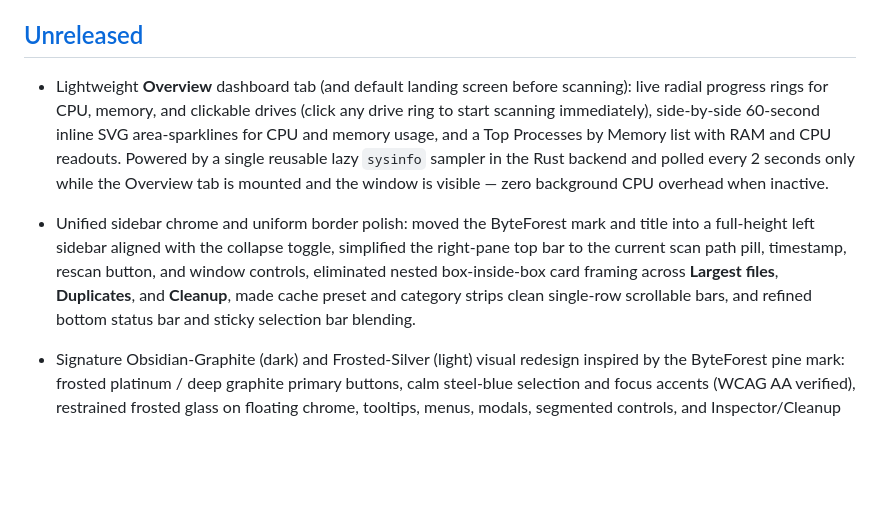
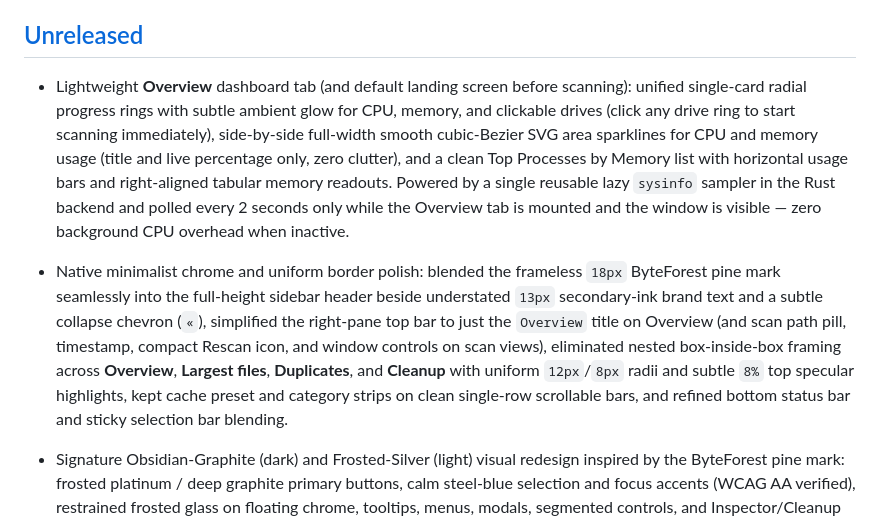
Before and after one commit to ErnarIT12/ByteForest, a Markdown page: CHANGELOG.md, the part around the change. Drawn GitHub-style; blank space fills up the shorter version.

```diff
--- a/CHANGELOG.md
+++ b/CHANGELOG.md
@@ -6,9 +6,9 @@ The format is based on [Keep a Changelog](https://keepachangelog.com/en/1.1.0/),
 
 ## [Unreleased]
 
-- Lightweight **Overview** dashboard tab (and default landing screen before scanning): live radial progress rings for CPU, memory, and clickable drives (click any drive ring to start scanning immediately), side-by-side 60-second inline SVG area-sparklines for CPU and memory usage, and a Top Processes by Memory list with RAM and CPU readouts. Powered by a single reusable lazy `sysinfo` sampler in the Rust backend and polled every 2 seconds only while the Overview tab is mounted and the window is visible — zero background CPU overhead when inactive.
+- Lightweight **Overview** dashboard tab (and default landing screen before scanning): unified single-card radial progress rings with subtle ambient glow for CPU, memory, and clickable drives (click any drive ring to start scanning immediately), side-by-side full-width smooth cubic-Bezier SVG area sparklines for CPU and memory usage (title and live percentage only, zero clutter), and a clean Top Processes by Memory list with horizontal usage bars and right-aligned tabular memory readouts. Powered by a single reusable lazy `sysinfo` sampler in the Rust backend and polled every 2 seconds only while the Overview tab is mounted and the window is visible — zero background CPU overhead when inactive.
 
-- Unified sidebar chrome and uniform border polish: moved the ByteForest mark and title into a full-height left sidebar aligned with the collapse toggle, simplified the right-pane top bar to the current scan path pill, timestamp, rescan button, and window controls, eliminated nested box-inside-box card framing across **Largest files**, **Duplicates**, and **Cleanup**, made cache preset and category strips clean single-row scrollable bars, and refined bottom status bar and sticky selection bar blending.
+- Native minimalist chrome and uniform border polish: blended the frameless `18px` ByteForest pine mark seamlessly into the full-height sidebar header beside understated `13px` secondary-ink brand text and a subtle collapse chevron (`«`), simplified the right-pane top bar to just the `Overview` title on Overview (and scan path pill, timestamp, compact Rescan icon, and window controls on scan views), eliminated nested box-inside-box framing across **Overview**, **Largest files**, **Duplicates**, and **Cleanup** with uniform `12px`/`8px` radii and subtle `8%` top specular highlights, kept cache preset and category strips on clean single-row scrollable bars, and refined bottom status bar and sticky selection bar blending.
 
 - Signature Obsidian-Graphite (dark) and Frosted-Silver (light) visual redesign inspired by the ByteForest pine mark: frosted platinum / deep graphite primary buttons, calm steel-blue selection and focus accents (WCAG AA verified), restrained frosted glass on floating chrome, tooltips, menus, modals, segmented controls, and Inspector/Cleanup cards while keeping main tables, folder tree, and disk map canvas 100% opaque, translucent `Details` and `File types` Inspector cards with bottom-anchored actions, slim cache/space-hog preset pills in **Largest files**, and aligned obsidian-silver styling in **Duplicates**.
 
```
Also changed, not shown: README.md (+2 -2 lines), docs/screenshots/duplicates-graphite.png, docs/screenshots/macos-sunburst-silver.png, docs/screenshots/macos-treemap-graphite.png, docs/screenshots/overview-graphite.png, docs/screenshots/windows-largest-files.png.
